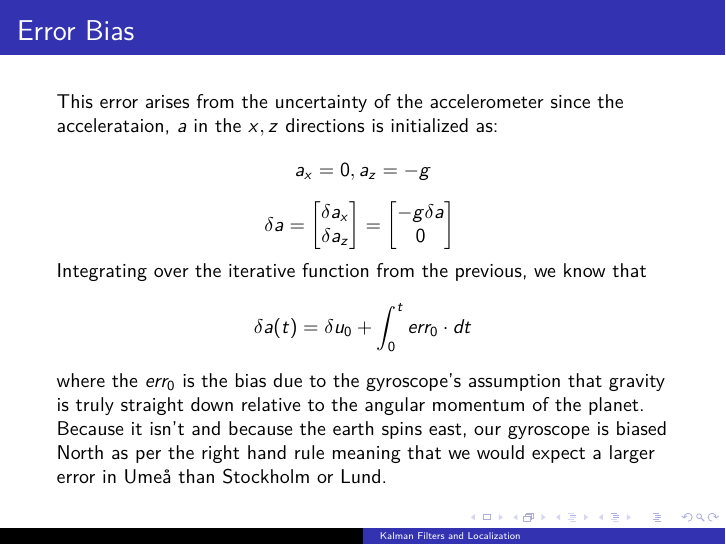
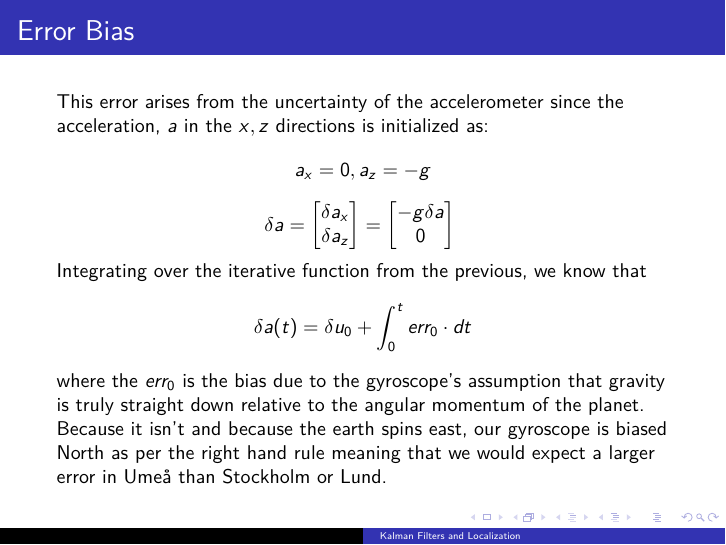
Before and after one commit to simplymathematics/kalman, LaTeX slides (main.tex): page 5 of 9. Compiled offline with pdfLaTeX.

Commit message:
Updates from Overleaf

```diff
--- a/main.tex
+++ b/main.tex
@@ -91,7 +91,7 @@ The actual IMU and GPS algorithms are outside the scope of this presentation.
 \end{frame}
 
 \begin{frame}{Error Bias}
-    This error arises from the uncertainty of the accelerometer since the accelerataion, $a$ in the $x,z$ directions is initialized as:
+    This error arises from the uncertainty of the accelerometer since the acceleration, $a$ in the $x,z$ directions is initialized as:
     $$
     a_x = 0, a_z = -g
     $$
```
